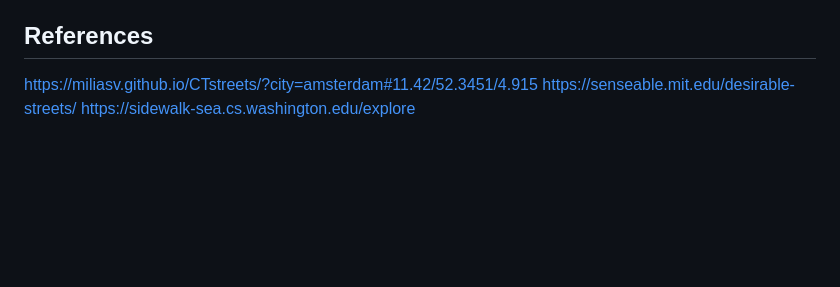
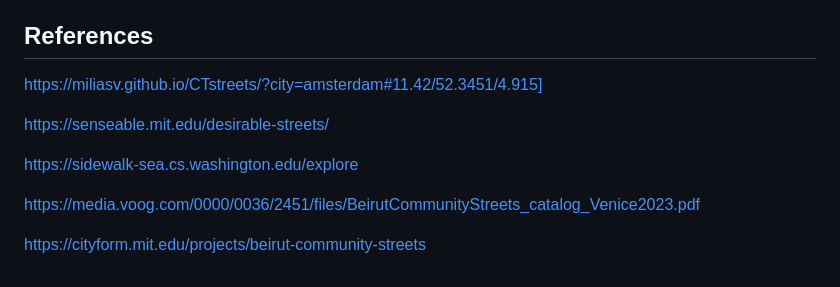
Before and after one commit to alicepham01/HCR-3D-Visualization, a Markdown page: README.md, the part around the change. Drawn GitHub-style; blank space fills up the shorter version.

```diff
--- a/README.md
+++ b/README.md
@@ -46,6 +46,12 @@ QGIS
   url          = {http://qgis.org},
 }
 ## References
-https://miliasv.github.io/CTstreets/?city=amsterdam#11.42/52.3451/4.915
+https://miliasv.github.io/CTstreets/?city=amsterdam#11.42/52.3451/4.915]
+
 https://senseable.mit.edu/desirable-streets/
+
 https://sidewalk-sea.cs.washington.edu/explore
+
+https://media.voog.com/0000/0036/2451/files/BeirutCommunityStreets_catalog_Venice2023.pdf
+
+https://cityform.mit.edu/projects/beirut-community-streets
```
